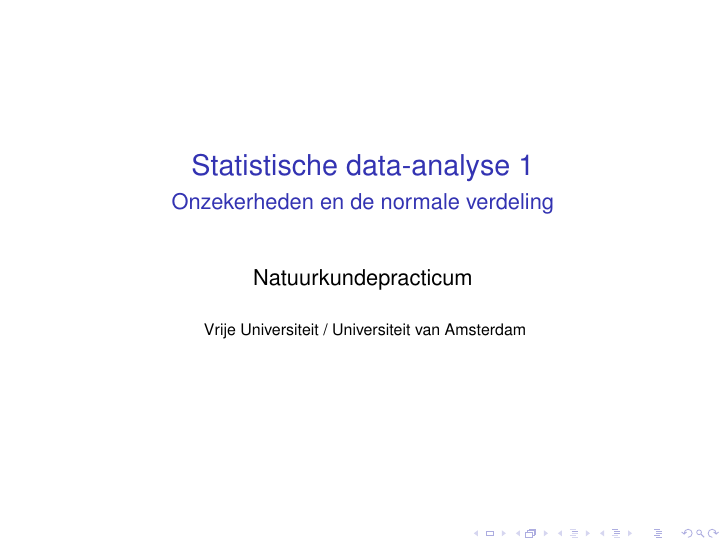
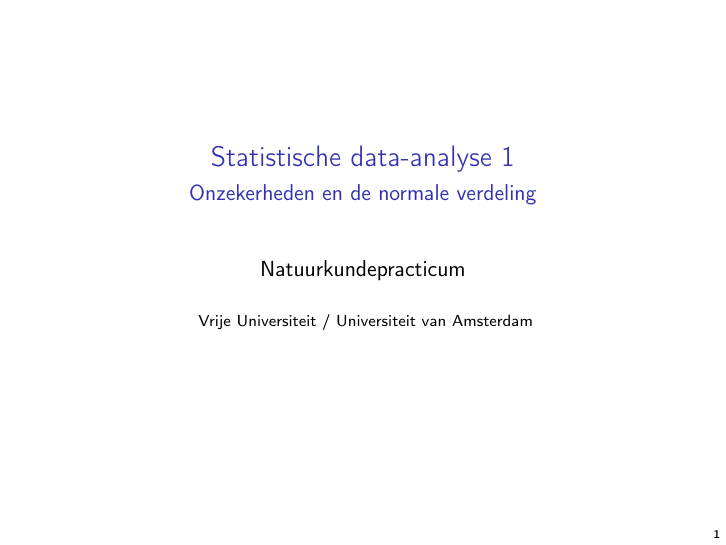
Before and after one commit to davidfokkema/data-analyse, LaTeX slides (college-data-analyse-1.tex): page 1 of 55. Compiled offline with pdfLaTeX.

Commit message:
Mooier lettertype en slide nummer

```diff
--- a/college-data-analyse-1.tex
+++ b/college-data-analyse-1.tex
@@ -14,16 +14,23 @@
 \mode<presentation>
 {
   \usetheme{Pittsburgh}
+  \setbeamertemplate{navigation symbols}{}
   % or ...
 
   % \setbeamercovered{transparent}
   % or whatever (possibly just delete it)
+
+  \setbeamertemplate{footline}
+  {
+    \begin{beamercolorbox}[wd=\paperwidth,right,sep=1ex]{beamer color}
+      \insertframenumber
+    \end{beamercolorbox}
+  }
 }
 
 
 \usepackage[dutch]{babel}
 \usepackage[utf8]{inputenc}
-\usepackage{times}
 \usepackage[T1]{fontenc}
 
 \usepackage{mathtools}
@@ -33,9 +40,10 @@
 \usepackage{pgfplots}
 \pgfplotsset{compat=1.10}
 \usepackage[detect-family]{siunitx}
-\usepackage[eulergreek]{sansmath}
-\sisetup{text-sf=\sansmath}
+% \usepackage[eulergreek]{sansmath}
+% \sisetup{text-sf=\sansmath}
 \usepackage{relsize}
+\newenvironment{sansmath}{}{}
 
 
 \graphicspath{{figures/}}
```
Also changed, not shown: college-data-analyse-2.tex (+7 -1 lines).
